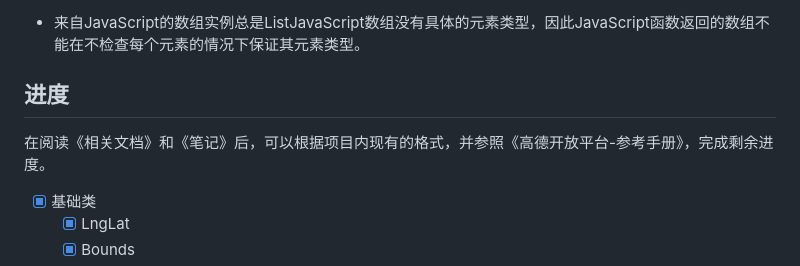
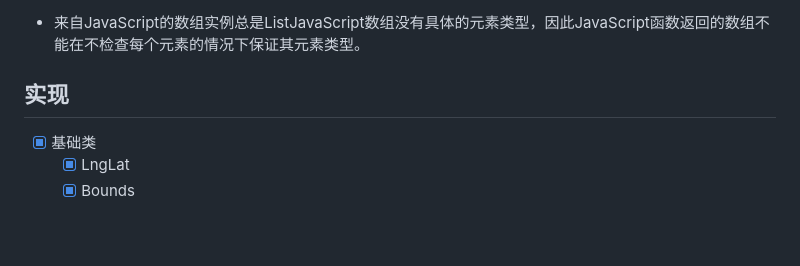
Before and after one commit to halifox/flutter_amap_web, a Markdown page: README.md, the part around one of its changes. Drawn GitHub-style; blank space fills up the shorter version.

```diff
--- a/README.md
+++ b/README.md
@@ -100,9 +102,7 @@ print("Latitude: ${result.position.getLat()}, Longitude: ${result.position.getLn
 
 - 来自JavaScript的数组实例总是List<dynamic>JavaScript数组没有具体的元素类型，因此JavaScript函数返回的数组不能在不检查每个元素的情况下保证其元素类型。
 
-## 进度
-
-在阅读《相关文档》和《笔记》后，可以根据项目内现有的格式，并参照《高德开放平台-参考手册》，完成剩余进度。
+## 实现
 
 - [x] 基础类
   - [x] LngLat
```
Also changed, not shown: other parts of README.md (+2 -0 lines).
